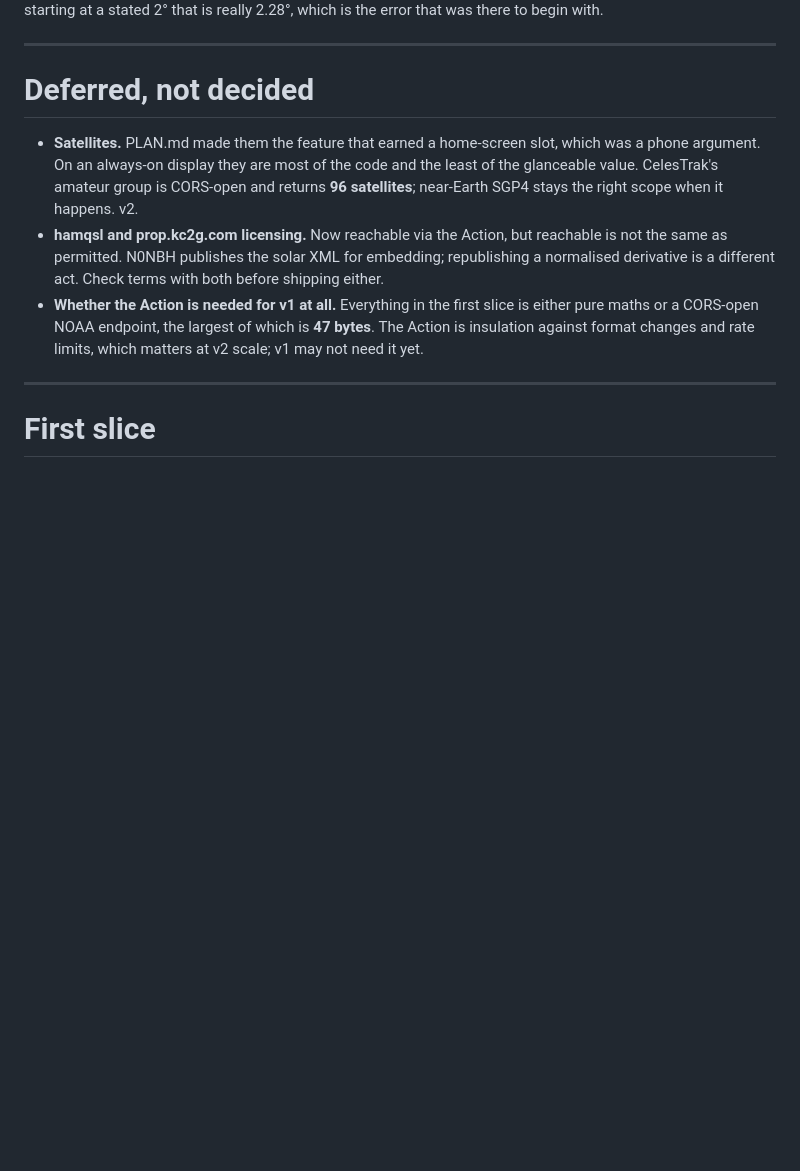
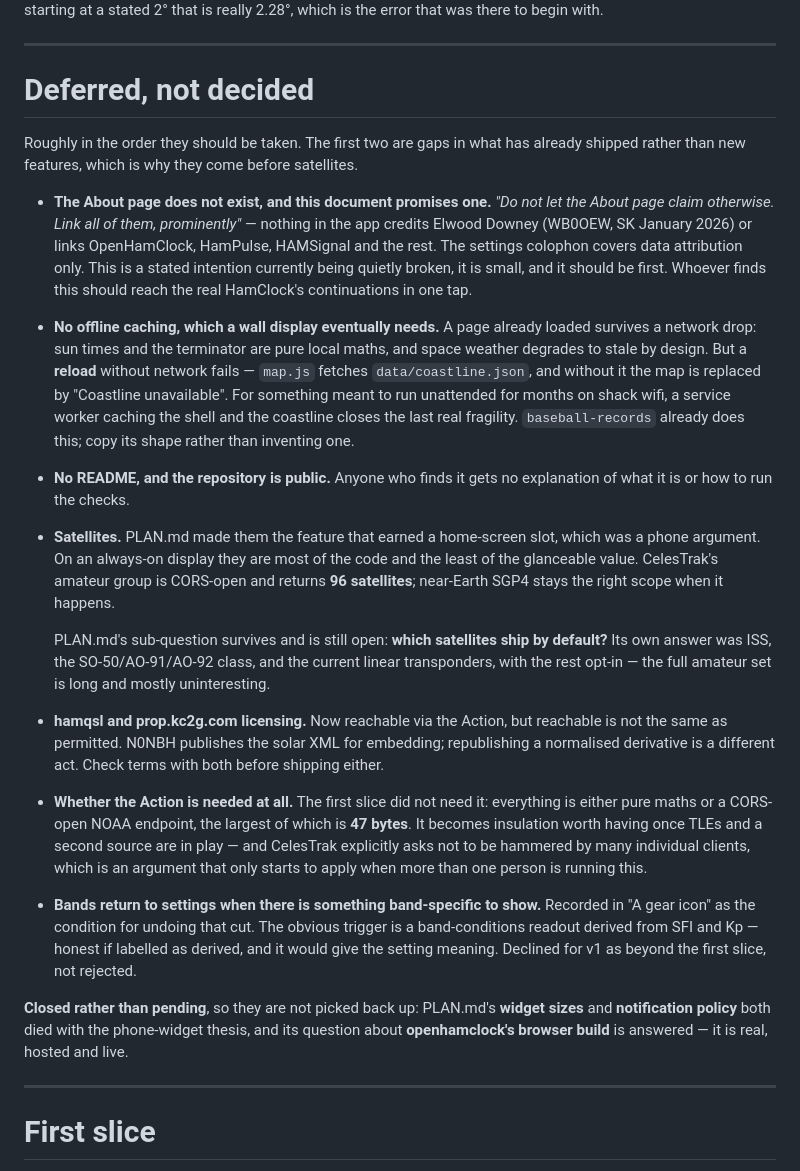
Before and after one commit to mikep63/worldpane, a Markdown page: DESIGN.md, the part around the change. Drawn GitHub-style; blank space fills up the shorter version.

Commit message:
Record the v2 queue in DESIGN.md
Adds three items that were live in conversation but written down nowhere, and
orders the section by what should be taken first.

The two new ones ahead of satellites are gaps in what already shipped, not
features. This document promises an About page linking HamClock's continuations
and crediting Elwood Downey, and there is no About page -- a stated intention
being quietly broken. And there is no offline caching: a loaded page survives a
network drop, but a reload does not, because map.js fetches coastline.json and
without it the map is replaced by a message. That is the last real fragility for
something meant to run unattended for months.

Also records that bands return to settings once a derived band-conditions
readout gives them meaning, and closes three PLAN.md questions that died with
the phone-widget thesis rather than remaining open.

Co-Authored-By: Claude Opus 5 <noreply@anthropic.com>

```diff
--- a/DESIGN.md
+++ b/DESIGN.md
@@ -471,19 +471,57 @@ expect it but leave the grey-line window starting at a stated 2° that is really
 
 # Deferred, not decided
 
+Roughly in the order they should be taken. The first two are gaps in what has
+already shipped rather than new features, which is why they come before
+satellites.
+
+- **The About page does not exist, and this document promises one.** *"Do not
+  let the About page claim otherwise. Link all of them, prominently"* — nothing
+  in the app credits Elwood Downey (WB0OEW, SK January 2026) or links
+  OpenHamClock, HamPulse, HAMSignal and the rest. The settings colophon covers
+  data attribution only. This is a stated intention currently being quietly
+  broken, it is small, and it should be first. Whoever finds this should reach
+  the real HamClock's continuations in one tap.
+- **No offline caching, which a wall display eventually needs.** A page already
+  loaded survives a network drop: sun times and the terminator are pure local
+  maths, and space weather degrades to stale by design. But a **reload** without
+  network fails — `map.js` fetches `data/coastline.json`, and without it the map
+  is replaced by "Coastline unavailable". For something meant to run unattended
+  for months on shack wifi, a service worker caching the shell and the coastline
+  closes the last real fragility. `baseball-records` already does this; copy its
+  shape rather than inventing one.
+- **No README, and the repository is public.** Anyone who finds it gets no
+  explanation of what it is or how to run the checks.
 - **Satellites.** PLAN.md made them the feature that earned a home-screen slot,
   which was a phone argument. On an always-on display they are most of the code
   and the least of the glanceable value. CelesTrak's amateur group is CORS-open
   and returns **96 satellites**; near-Earth SGP4 stays the right scope when it
-  happens. v2.
+  happens.
+
+  PLAN.md's sub-question survives and is still open: **which satellites ship by
+  default?** Its own answer was ISS, the SO-50/AO-91/AO-92 class, and the current
+  linear transponders, with the rest opt-in — the full amateur set is long and
+  mostly uninteresting.
 - **hamqsl and prop.kc2g.com licensing.** Now reachable via the Action, but
   reachable is not the same as permitted. N0NBH publishes the solar XML for
   embedding; republishing a normalised derivative is a different act. Check
   terms with both before shipping either.
-- **Whether the Action is needed for v1 at all.** Everything in the first slice
-  is either pure maths or a CORS-open NOAA endpoint, the largest of which is
-  **47 bytes**. The Action is insulation against format changes and rate limits,
-  which matters at v2 scale; v1 may not need it yet.
+- **Whether the Action is needed at all.** The first slice did not need it:
+  everything is either pure maths or a CORS-open NOAA endpoint, the largest of
+  which is **47 bytes**. It becomes insulation worth having once TLEs and a
+  second source are in play — and CelesTrak explicitly asks not to be hammered
+  by many individual clients, which is an argument that only starts to apply
+  when more than one person is running this.
+- **Bands return to settings when there is something band-specific to show.**
+  Recorded in "A gear icon" as the condition for undoing that cut. The obvious
+  trigger is a band-conditions readout derived from SFI and Kp — honest if
+  labelled as derived, and it would give the setting meaning. Declined for v1 as
+  beyond the first slice, not rejected.
+
+**Closed rather than pending**, so they are not picked back up: PLAN.md's
+**widget sizes** and **notification policy** both died with the phone-widget
+thesis, and its question about **openhamclock's browser build** is answered — it
+is real, hosted and live.
 
 ---
 
```
